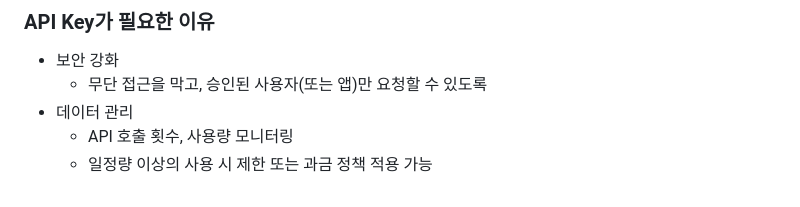
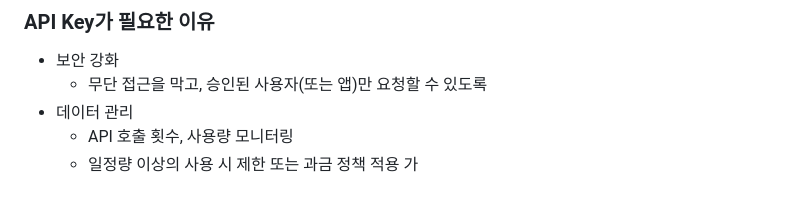
Before and after one commit to ppower-dev/TIL, a Markdown page: SSAFY/Week02/250117.md, the part around the change. Rendered like a GitHub page.

Commit message:
SSAFY TIL 250124

```diff
--- a/SSAFY/Week02/250117.md
+++ b/SSAFY/Week02/250117.md
@@ -100,4 +100,4 @@ API에게 요청을 보내는 애플리케이션을 구별하기 위한 고유
   - 무단 접근을 막고, 승인된 사용자(또는 앱)만 요청할 수 있도록
 - 데이터 관리
   - API 호출 횟수, 사용량 모니터링
-  - 일정량 이상의 사용 시 제한 또는 과금 정책 적용 가능
+  - 일정량 이상의 사용 시 제한 또는 과금 정책 적용 가
```
Also changed, not shown: 2 other files.
